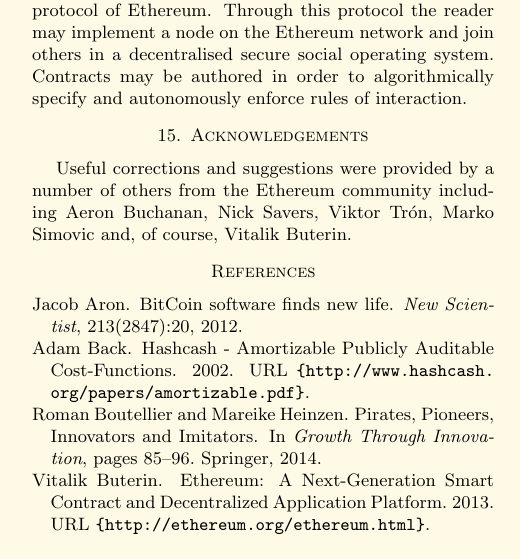
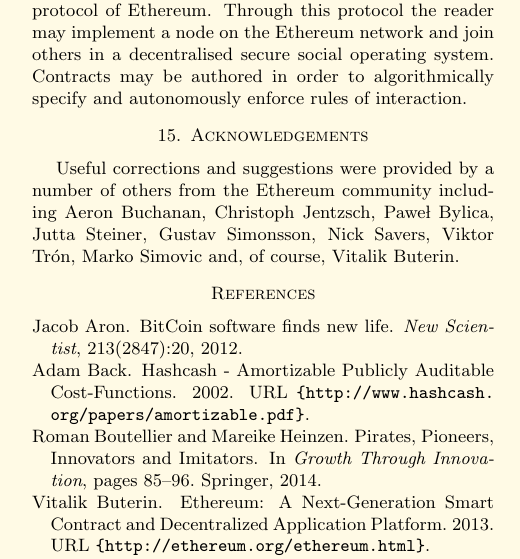
Before and after one commit to ethereum/yellowpaper, a LaTeX paper (Paper.tex): part of one column of page 14 of 29, cut so that both start at the same text. Compiled offline with pdfLaTeX.

Commit message:
More contributors.

```diff
--- a/Paper.tex
+++ b/Paper.tex
@@ -1153,7 +1153,7 @@
 
 \section{Acknowledgements}
 
-Useful corrections and suggestions were provided by a number of others from the Ethereum community including Aeron Buchanan, Nick Savers, Viktor Tr\'{o}n, Marko Simovic and, of course, Vitalik Buterin.
+Useful corrections and suggestions were provided by a number of others from the Ethereum community including Aeron Buchanan, Christoph Jentzsch, Pawe\l{} Bylica, Jutta Steiner, Gustav Simonsson, Nick Savers, Viktor Tr\'{o}n, Marko Simovic and, of course, Vitalik Buterin.
 
 \bibliography{Biblio}
 \bibliographystyle{plainnat}
```
